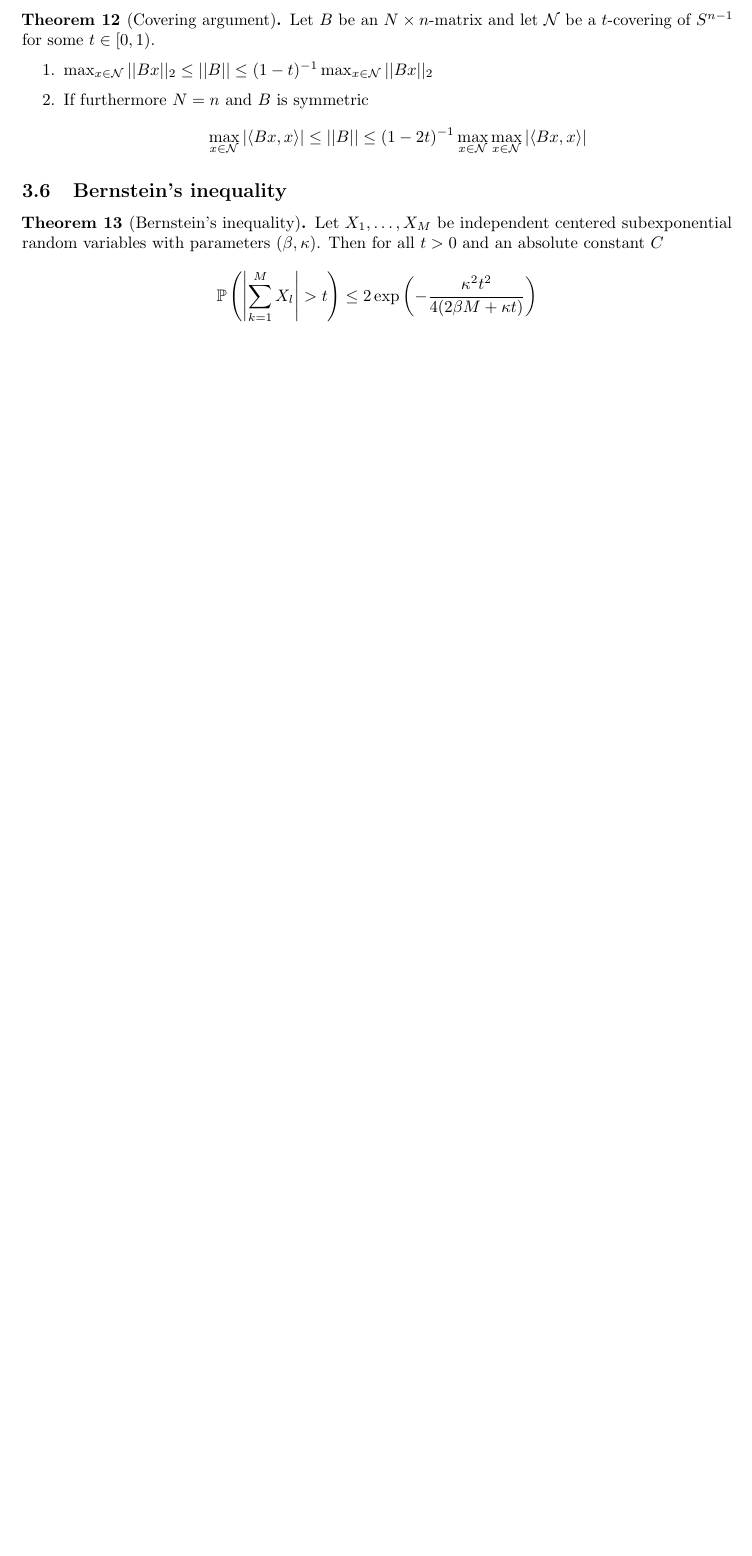
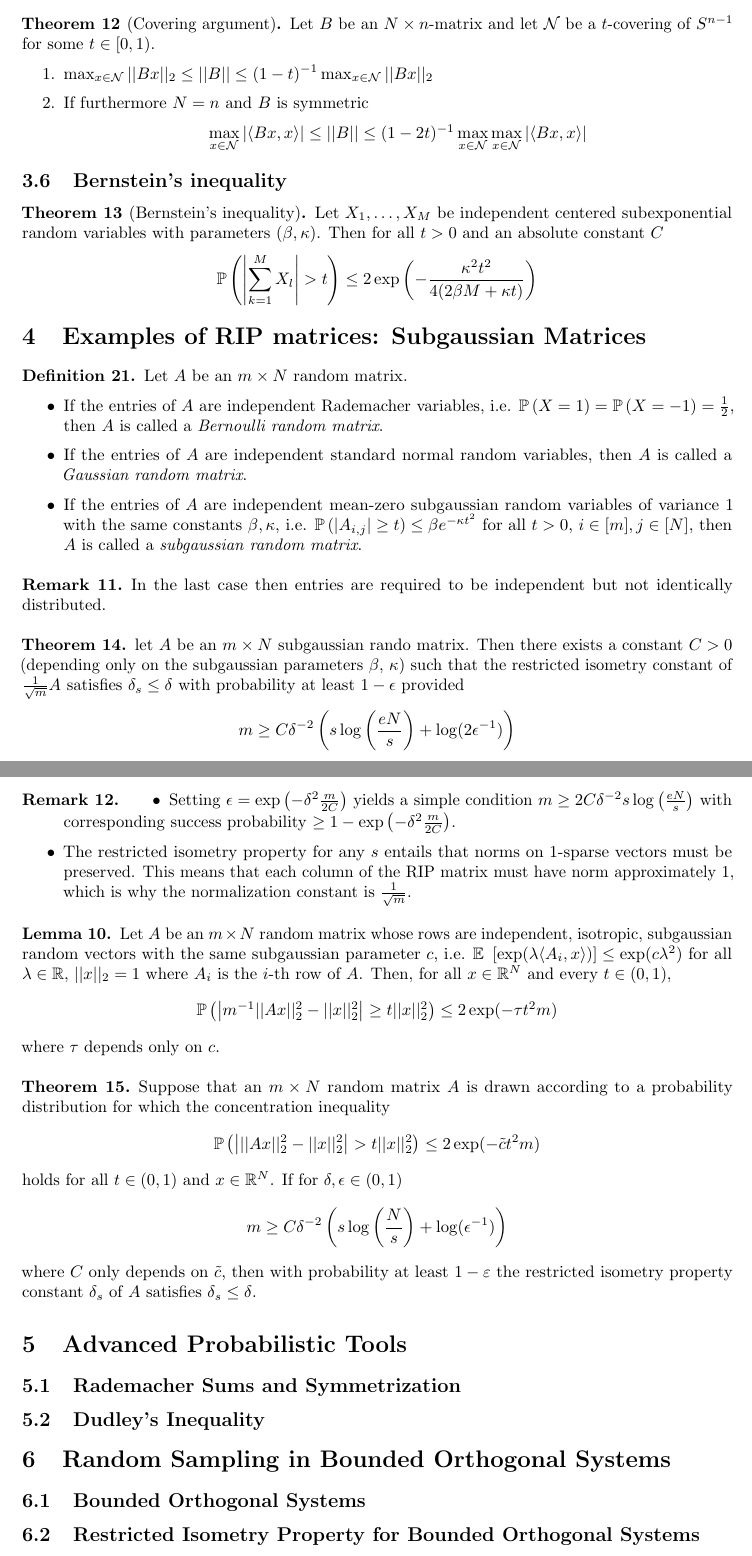
Before and after one commit to cqql/tum-cs, a LaTeX document (compressed-sensing/summary.tex): part of page 10 of 10 before the commit and two parts of pages 10 and 11 of 11 after it, the two joined at a grey line, cut so that both start at the same text, the shorter picture padded with empty space. Compiled offline with pdfLaTeX.

Commit message:
Summarize chapter 4

```diff
--- a/compressed-sensing/summary.tex
+++ b/compressed-sensing/summary.tex
@@ -717,4 +717,69 @@ Again $c$ is called the subgaussian parameter of $Y$.
   \end{equation*}
 \end{theorem}
 
+\section{Examples of RIP matrices: Subgaussian Matrices}
+
+\begin{definition}
+  Let $A$ be an $m \times N$ random matrix.
+  \begin{itemize}
+  \item If the entries of $A$ are independent Rademacher variables, i.e. $\Pr{X = 1} = \Pr{X = -1} = \frac{1}{2}$, then $A$ is called a \emph{Bernoulli random matrix}.
+  \item If the entries of $A$ are independent standard normal random variables, then $A$ is called a \emph{Gaussian random matrix}.
+  \item If the entries of $A$ are independent mean-zero subgaussian random variables of variance $1$ with the same constants $\beta, \kappa$, i.e. $\Pr{|A_{i,j}| \ge t} \le \beta e^{-\kappa t^{2}}$ for all $t > 0$, $i \in [m], j \in [N]$, then $A$ is called a \emph{subgaussian random matrix}.
+  \end{itemize}
+\end{definition}
+
+\begin{remark}
+  In the last case then entries are required to be independent but not identically distributed.
+\end{remark}
+
+\begin{theorem}
+  let $A$ be an $m \times N$ subgaussian rando matrix.
+  Then there exists a constant $C > 0$ (depending only on the subgaussian parameters $\beta$, $\kappa$) such that the restricted isometry constant of $\frac{1}{\sqrt{m}}A$ satisfies $\delta_{s} \le \delta$ with probability at least $1 - \epsilon$ provided
+  \begin{equation*}
+    m \ge C \delta^{-2} \left( s \log\left( \frac{eN}{s} \right) + \log(2\epsilon^{-1}) \right)
+  \end{equation*}
+\end{theorem}
+
+\begin{remark}
+  \begin{itemize}
+  \item Setting $\epsilon = \exp\left( -\delta^{2} \frac{m}{2C} \right)$ yields a simple condition $m \ge 2C\delta^{-2} s \log\left( \frac{eN}{s} \right)$ with corresponding success probability $\ge 1 - \exp\left( -\delta^{2} \frac{m}{2C} \right)$.
+  \item The restricted isometry property for any $s$ entails that norms on $1$-sparse vectors must be preserved.
+    This means that each column of the RIP matrix must have norm approximately $1$, which is why the normalization constant is $\frac{1}{\sqrt{m}}$.
+  \end{itemize}
+\end{remark}
+
+\begin{lemma}
+  Let $A$ be an $m \times N$ random matrix whose rows are independent, isotropic, subgaussian random vectors with the same subgaussian parameter $c$, i.e. $\E\left[ \exp(\lambda \langle A_{i}, x \rangle) \right] \le \exp(c \lambda^{2})$ for all $\lambda \in \mathbb{R}$, $||x||_{2} = 1$ where $A_{i}$ is the $i$-th row of $A$.
+  Then, for all $x \in \mathbb{R}^{N}$ and every $t \in (0, 1)$,
+  \begin{equation*}
+    \Pr{\big| m^{-1} ||Ax||_{2}^{2} - ||x||_{2}^{2} \big| \ge t||x||_{2}^{2}} \le 2\exp(-\tau t^{2} m)
+  \end{equation*}
+  where $\tau$ depends only on $c$.
+\end{lemma}
+
+\begin{theorem}
+  Suppose that an $m \times N$ random matrix $A$ is drawn according to a probability distribution for which the concentration inequality
+  \begin{equation*}
+    \Pr{\big| ||Ax||_{2}^{2} - ||x||_{2}^{2} \big| > t||x||_{2}^{2}} \le 2\exp(-\tilde{c}t^{2}m)
+  \end{equation*}
+  holds for all $t \in (0, 1)$ and $x \in \mathbb{R}^{N}$.
+  If for $\delta, \epsilon \in (0, 1)$
+  \begin{equation*}
+    m \ge C \delta^{-2} \left( s \log\left( \frac{N}{s} \right) + \log(\epsilon^{-1}) \right)
+  \end{equation*}
+  where $C$ only depends on $\tilde{c}$, then with probability at least $1 - \varepsilon$ the restricted isometry property constant $\delta_{s}$ of $A$ satisfies $\delta_{s} \le \delta$.
+\end{theorem}
+
+\section{Advanced Probabilistic Tools}
+
+\subsection{Rademacher Sums and Symmetrization}
+
+\subsection{Dudley's Inequality}
+
+\section{Random Sampling in Bounded Orthogonal Systems}
+
+\subsection{Bounded Orthogonal Systems}
+
+\subsection{Restricted Isometry Property for Bounded Orthogonal Systems}
+
 \end{document}
```
